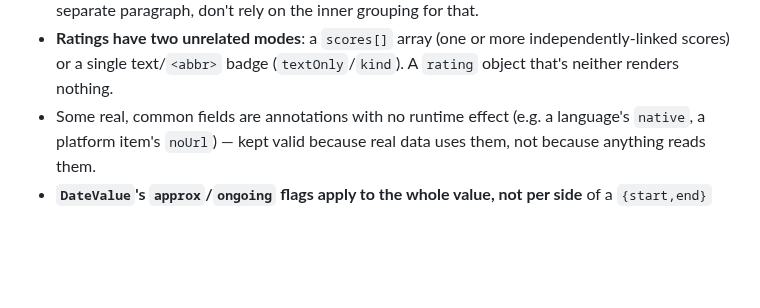
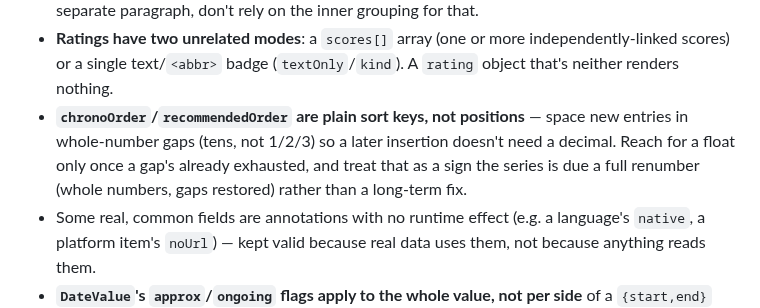
Before and after one commit to vertex-order/kit, a Markdown page: docs/data.md, the part around the change. Rendered like a GitHub page; blank space fills up the shorter version.

Commit message:
Document chronoOrder/recommendedOrder gap-numbering convention
Prompted by kingdom-hearts needing a full renumber after float keys
(999.5, 341.5, ...) accumulated from one-off insertions.

```diff
--- a/docs/data.md
+++ b/docs/data.md
@@ -71,6 +71,11 @@ and pull via `just sync`.
 - **Ratings have two unrelated modes**: a `scores[]` array (one or more
   independently-linked scores) or a single text/`<abbr>` badge
   (`textOnly`/`kind`). A `rating` object that's neither renders nothing.
+- **`chronoOrder`/`recommendedOrder` are plain sort keys, not positions** —
+  space new entries in whole-number gaps (tens, not 1/2/3) so a later
+  insertion doesn't need a decimal. Reach for a float only once a gap's
+  already exhausted, and treat that as a sign the series is due a full
+  renumber (whole numbers, gaps restored) rather than a long-term fix.
 - Some real, common fields are annotations with no runtime effect (e.g. a
   language's `native`, a platform item's `noUrl`) — kept valid because
   real data uses them, not because anything reads them.
```
